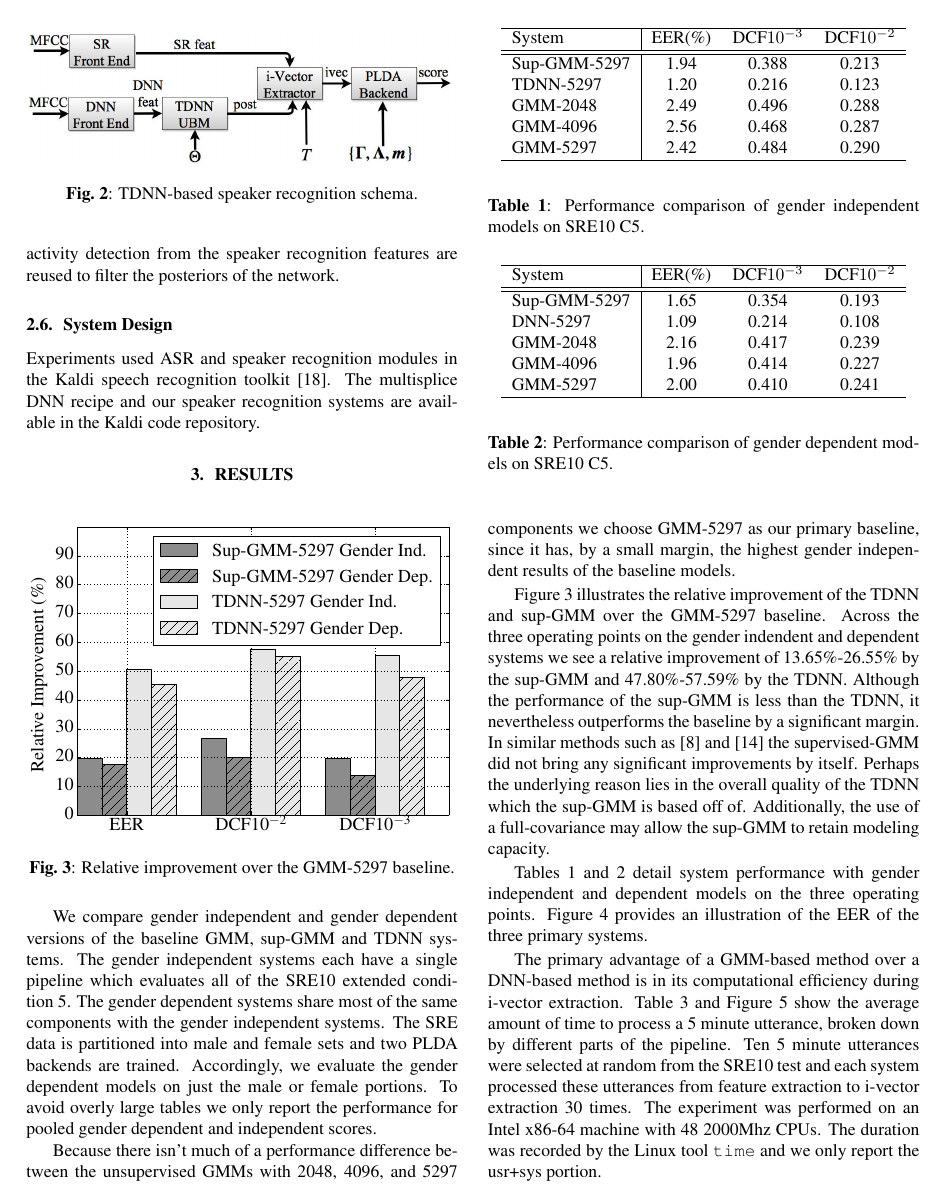
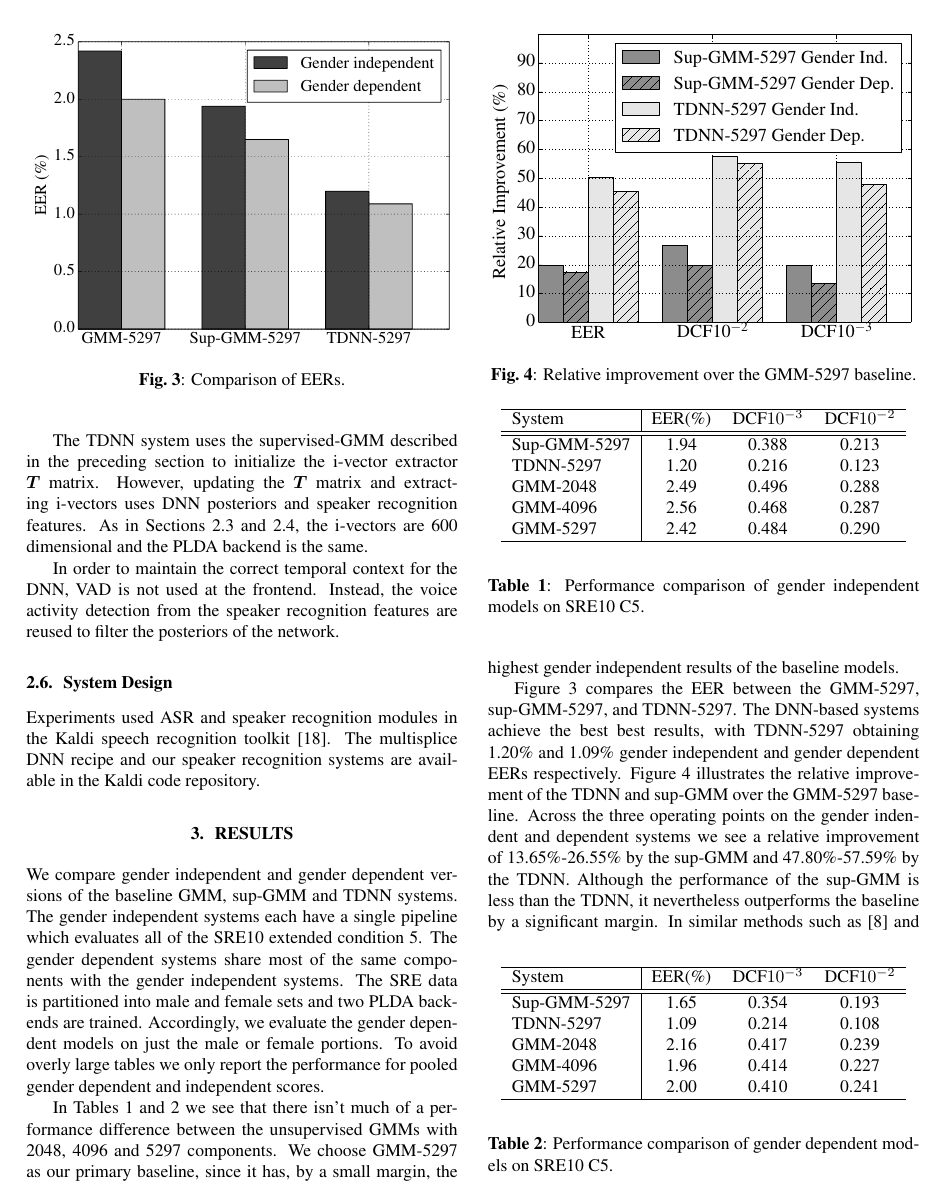
Before and after one commit to david-ryan-snyder/dnn-paper, a LaTeX paper (ASRU_SUP_UBM.tex): page 3 of 5. Compiled offline with pdfLaTeX.

Commit message:
Various small updates to tex

```diff
--- a/ASRU_SUP_UBM.tex
+++ b/ASRU_SUP_UBM.tex
@@ -280,6 +280,12 @@ the Kaldi code repository.
 
 \section{RESULTS}
 
+\begin{figure}[t]
+\centerline{\includegraphics[width=8.5cm]{fig/eer}}
+\caption{Comparison of EERs.}
+\label{fig:eer}
+\end{figure}
+
 \begin{figure}[th]
 \centerline{\includegraphics[width=8.5cm]{fig/rel}}
 \caption{Relative improvement over
@@ -316,9 +322,10 @@ GMM-5297 & 2.42 & 0.484 & 0.290 \\ \hline
 \label{gender_ind}
 \end{table}
 
-Because there isn't much of a performance difference between
-the unsupervised GMMs with 2048, 4096, and 5297 components we choose
-GMM-5297 as our primary baseline, since it has, by a small margin,
+In Tables \ref{gender_ind} and \ref{gender_dep} we see that there
+isn't much of a performance difference between
+the unsupervised GMMs with 2048, 4096 and 5297 components.
+We choose GMM-5297 as our primary baseline, since it has, by a small margin,
 the highest gender independent results of the baseline models.
 
 \begin{table}
@@ -327,7 +334,7 @@ the highest gender independent results of the baseline models.
 \hline
 System & EER(\%) & DCF$10^{-3}$ & DCF$10^{-2}$ \\ \hline \hline
 Sup-GMM-5297 & 1.65 & 0.354 & 0.193 \\
-DNN-5297 & 1.09 & 0.214 & 0.108 \\
+TDNN-5297 & 1.09 & 0.214 & 0.108 \\
 GMM-2048 & 2.16 & 0.417 & 0.239 \\
 GMM-4096 & 1.96 & 0.414 & 0.227 \\
 GMM-5297 & 2.00 & 0.410 & 0.241 \\ \hline
@@ -338,6 +345,10 @@ GMM-5297 & 2.00 & 0.410 & 0.241 \\ \hline
 \end{table}
 
 
+Figure \ref{fig:eer} compares the EER between the GMM-5297,
+sup-GMM-5297, and TDNN-5297. The DNN-based systems achieve the best
+best results, with TDNN-5297 obtaining 1.20\% and 1.09\%
+gender independent and gender dependent EERs respectively.
 Figure \ref{fig:rel} illustrates the relative improvement of the
 TDNN and sup-GMM over the GMM-5297 baseline. Across the three
 operating points on the gender indendent and dependent systems we
@@ -348,13 +359,8 @@ it nevertheless outperforms the baseline by a significant
 margin. In similar methods such as \cite{lei2014} and \cite{omar2010}
 the supervised-GMM did not bring any significant improvements by
 itself. Perhaps the underlying reason lies in the overall quality of
-the TDNN which the sup-GMM is based off of. Additionally, the use of
-a full-covariance may allow the sup-GMM to retain modeling capacity.
-
-Tables \ref{gender_ind} and \ref{gender_dep} detail system
-performance with gender independent and dependent models on the three
-operating points. Figure \ref{fig:eer} provides an illustration of the
-EER of the three primary systems.
+the TDNN which the sup-GMM is based off of. Additionally,
+full-covariance may allow the sup-GMM to retain modeling capacity.
 
 
 %\label{sec:eer}
@@ -373,5 +376,3 @@ EER of the three primary systems.
-\label{fig:eer}
-\end{figure}
 
 %\label{fig:eer}
 %\begin{figure}[htb]
```
Also changed, not shown: ASRU_SUP_UBM.pdf, ASRU_SUP_UBM.tex (26 more changed lines).
